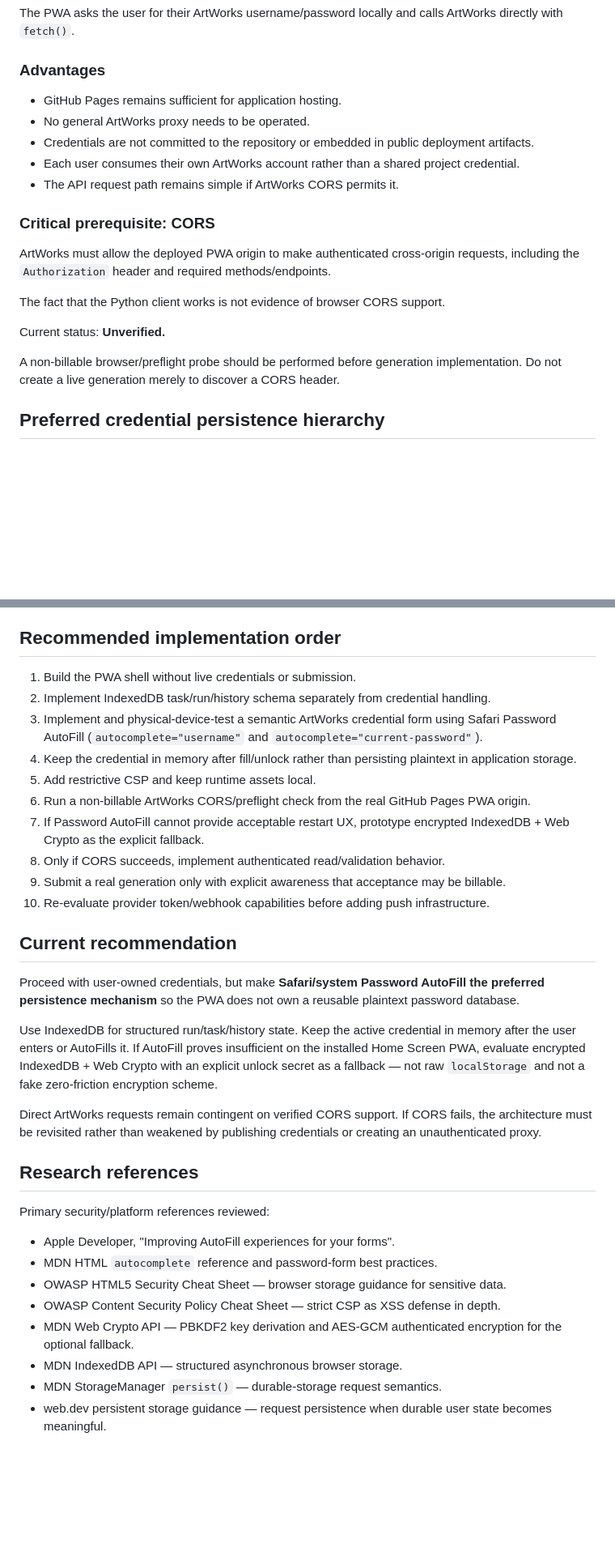
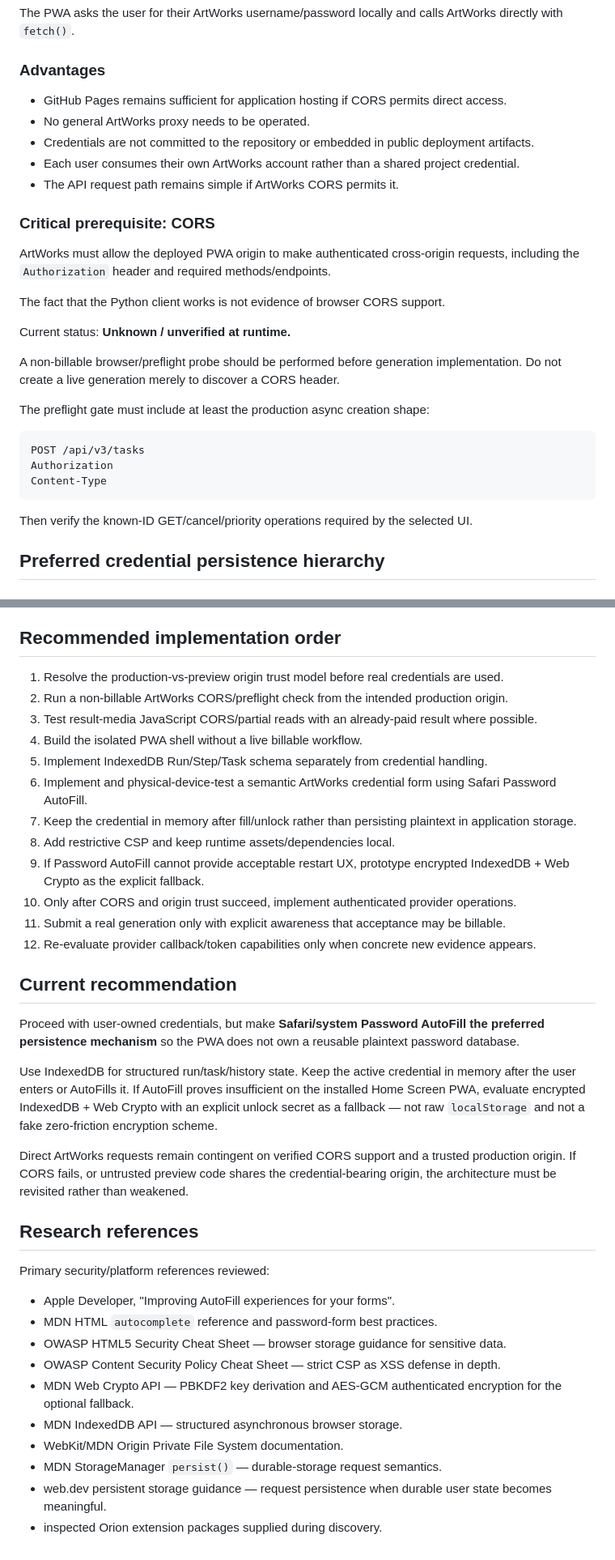
Before and after one commit to djebaz/pworksIphone, a Markdown page: devdocs/pwa/security-and-api-architecture.md, 2 parts joined by grey strips. Shown at 81% size. GitHub-like rendering; blank space fills up the shorter version.

````diff
--- a/devdocs/pwa/security-and-api-architecture.md
+++ b/devdocs/pwa/security-and-api-architecture.md
@@ -46,7 +46,7 @@ The PWA asks the user for their ArtWorks username/password locally and calls Art
 
 ### Advantages
 
-- GitHub Pages remains sufficient for application hosting.
+- GitHub Pages remains sufficient for application hosting if CORS permits direct access.
 - No general ArtWorks proxy needs to be operated.
 - Credentials are not committed to the repository or embedded in public deployment artifacts.
 - Each user consumes their own ArtWorks account rather than a shared project credential.
@@ -58,9 +58,19 @@ ArtWorks must allow the deployed PWA origin to make authenticated cross-origin r
 
 The fact that the Python client works is not evidence of browser CORS support.
 
-Current status: **Unverified.**
+Current status: **Unknown / unverified at runtime.**
 
 A non-billable browser/preflight probe should be performed before generation implementation. Do not create a live generation merely to discover a CORS header.
+
+The preflight gate must include at least the production async creation shape:
+
+```text
+POST /api/v3/tasks
+Authorization
+Content-Type
+```
+
+Then verify the known-ID GET/cancel/priority operations required by the selected UI.
 
 ## Preferred credential persistence hierarchy
 
@@ -290,16 +388,18 @@ The project-wide API safety rules continue to apply in the browser:
 
 ## Recommended implementation order
 
-1. Build the PWA shell without live credentials or submission.
-2. Implement IndexedDB task/run/history schema separately from credential handling.
-3. Implement and physical-device-test a semantic ArtWorks credential form using Safari Password AutoFill (`autocomplete="username"` and `autocomplete="current-password"`).
-4. Keep the credential in memory after fill/unlock rather than persisting plaintext in application storage.
-5. Add restrictive CSP and keep runtime assets local.
-6. Run a non-billable ArtWorks CORS/preflight check from the real GitHub Pages PWA origin.
-7. If Password AutoFill cannot provide acceptable restart UX, prototype encrypted IndexedDB + Web Crypto as the explicit fallback.
-8. Only if CORS succeeds, implement authenticated read/validation behavior.
-9. Submit a real generation only with explicit awareness that acceptance may be billable.
-10. Re-evaluate provider token/webhook capabilities before adding push infrastructure.
+1. Resolve the production-vs-preview origin trust model before real credentials are used.
+2. Run a non-billable ArtWorks CORS/preflight check from the intended production origin.
+3. Test result-media JavaScript CORS/partial reads with an already-paid result where possible.
+4. Build the isolated PWA shell without a live billable workflow.
+5. Implement IndexedDB Run/Step/Task schema separately from credential handling.
+6. Implement and physical-device-test a semantic ArtWorks credential form using Safari Password AutoFill.
+7. Keep the credential in memory after fill/unlock rather than persisting plaintext in application storage.
+8. Add restrictive CSP and keep runtime assets/dependencies local.
+9. If Password AutoFill cannot provide acceptable restart UX, prototype encrypted IndexedDB + Web Crypto as the explicit fallback.
+10. Only after CORS and origin trust succeed, implement authenticated provider operations.
+11. Submit a real generation only with explicit awareness that acceptance may be billable.
+12. Re-evaluate provider callback/token capabilities only when concrete new evidence appears.
 
 ## Current recommendation
 
@@ -307,7 +407,7 @@ Proceed with user-owned credentials, but make **Safari/system Password AutoFill
 
 Use IndexedDB for structured run/task/history state. Keep the active credential in memory after the user enters or AutoFills it. If AutoFill proves insufficient on the installed Home Screen PWA, evaluate encrypted IndexedDB + Web Crypto with an explicit unlock secret as a fallback — not raw `localStorage` and not a fake zero-friction encryption scheme.
 
-Direct ArtWorks requests remain contingent on verified CORS support. If CORS fails, the architecture must be revisited rather than weakened by publishing credentials or creating an unauthenticated proxy.
+Direct ArtWorks requests remain contingent on verified CORS support and a trusted production origin. If CORS fails, or untrusted preview code shares the credential-bearing origin, the architecture must be revisited rather than weakened.
 
 ## Research references
 
@@ -319,5 +419,7 @@ Primary security/platform references reviewed:
 - OWASP Content Security Policy Cheat Sheet — strict CSP as XSS defense in depth.
 - MDN Web Crypto API — PBKDF2 key derivation and AES-GCM authenticated encryption for the optional fallback.
 - MDN IndexedDB API — structured asynchronous browser storage.
+- WebKit/MDN Origin Private File System documentation.
 - MDN StorageManager `persist()` — durable-storage request semantics.
 - web.dev persistent storage guidance — request persistence when durable user state becomes meaningful.
+- inspected Orion extension packages supplied during discovery.
````
Also changed, not shown: other parts of devdocs/pwa/security-and-api-architecture.md (+104 -16 lines).
